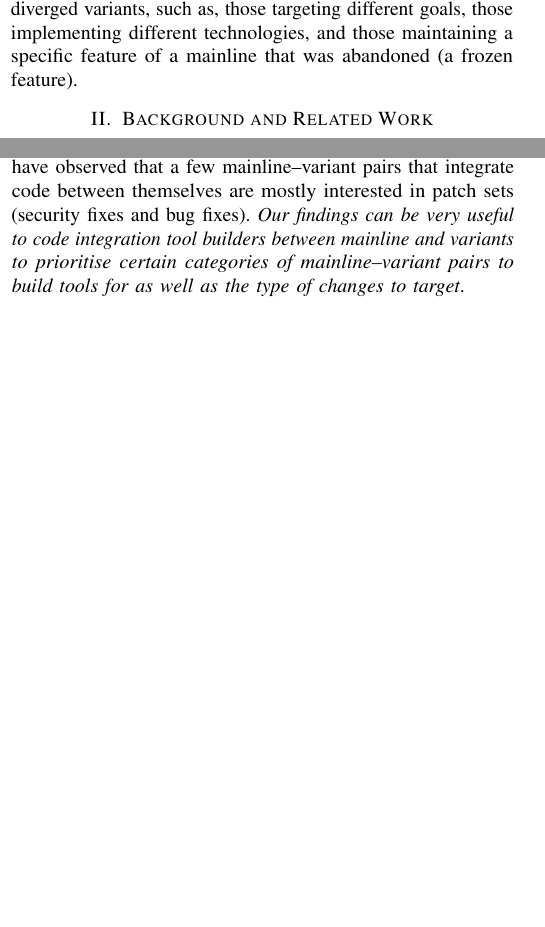
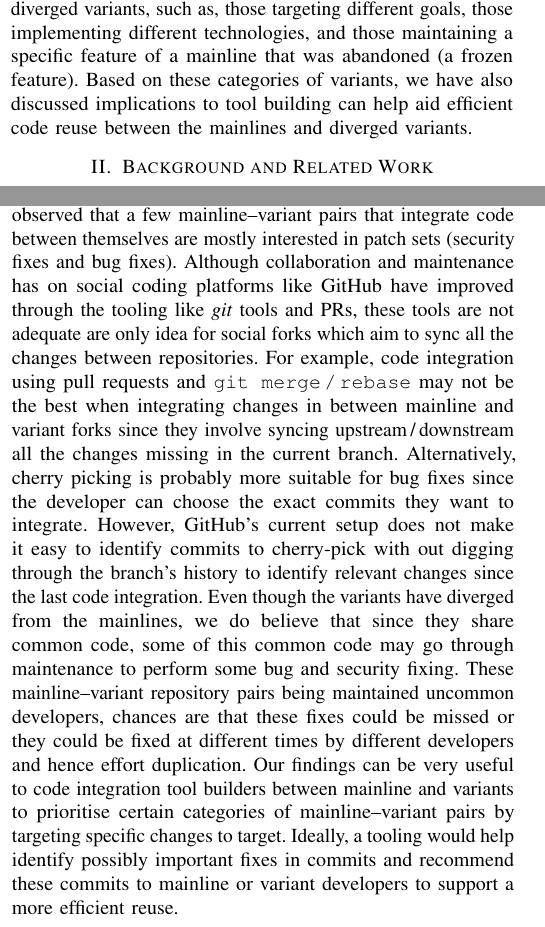
Before and after one commit to johnxu21/variants_motivations, a LaTeX paper (0main.tex, which reads 1intro.tex, 5results_and_discussion.tex): two parts of the columns of pages 1 and 10 of 11, joined at a grey line, cut so that both start at the same text, the shorter picture padded with empty space. Compiled offline with pdfLaTeX.

Commit message:
Refined discussion in RQ3

```diff
--- a/1intro.tex
+++ b/1intro.tex
@@ -13,4 +13,4 @@ We know of only two studies that have so far investigated reasons for forking~\c
 
 This study builds on the previous studies to further investigate the motivations behind the creation and maintenance of variants on \gh the largest social coding platform. To achieve our goal, we performed an exploratory investigation of maintainers of variants hosted on \gh. We conducted an online survey that was answered by 112 maintainers of active variant projects.
 
-\nd \textbf{We report a number of findings}: 1) Our study confirms the findings of a previous study that carried out an a large scale quantitative investigation on variants on \gh, that reported that most variants are maintained by developers not common to those in mainline counterparts. 2) Our study also confirms other previous studies on motivations for creating variants. However, our study also extends the findings of these previous studies by providing more fine-grained motivations for creating variants. Furthermore, our study has also identified other motivations for creating and maintaining variants not listed in literature. 3) Our study confirms the findings of a previous study that carried out an a large scale quantitative investigation on variants on \gh, that reported that there is little code propagation between mainline and variants. Furthermore, our study extends the previous study by providing concrete reasons relating to the little code integration observed. For example, technically diverged variants, such as, those targeting different goals, those implementing different technologies, and those maintaining a specific feature of a mainline that was abandoned (a frozen feature).
+\nd \textbf{We report a number of findings}: 1) Our study confirms the findings of a previous study that carried out an a large scale quantitative investigation on variants on \gh, that reported that most variants are maintained by developers not common to those in mainline counterparts. 2) Our study also confirms other previous studies on motivations for creating variants. However, our study also extends the findings of these previous studies by providing more fine-grained motivations for creating variants. Furthermore, our study has also identified other motivations for creating and maintaining variants not listed in literature. 3) Our study confirms the findings of a previous study that carried out an a large scale quantitative investigation on variants on \gh, that reported that there is little code propagation between mainline and variants. Furthermore, our study extends the previous study by providing concrete reasons relating to the little code integration observed. For example, technically diverged variants, such as, those targeting different goals, those implementing different technologies, and those maintaining a specific feature of a mainline that was abandoned (a frozen feature). Based on these categories of variants, we have also discussed implications to tool building can help aid efficient code reuse between the mainlines and diverged variants.
--- a/5results_and_discussion.tex
+++ b/5results_and_discussion.tex
@@ -288,4 +289,9 @@ Although we find there is little code integration, the integration from mainline
 Our study confirms the findings of Businge et al.~\cite{businge:emse:2021} who carried out a large scale empirical study of code integration among mainline and variants from three ecosystem. Our study also extends the work of Businge et al.~\cite{businge:emse:2021} by providing some concrete reasons relating to little integration between the mainline and variants that include: 1) \textit{technical divergency}: where variants and mainlines are offering different goals, implementing different technologies, variant is maintaining a part of the mainline that is frozen. 2) \textit{Governance disputes}: mainlines are unresponsive to pull requests and issues from the variants and  mainlines not willing or hesitant to accept some features from the variants. One respondent also reported that mainline is actively very hostile to variant as a result of mainline changing licence to proprietary.
 Another possible reason why the is little code integration is because most of the variants are created and maintained by developers outside the core developers of the mainline.
 Furthermore, we have observed that a few mainline--variant pairs that integrate code between themselves are mostly interested in patch sets (security fixes and bug fixes).
-\textit{Our findings can be very useful to code integration tool builders between mainline and variants to prioritise certain categories of mainline--variant pairs to build tools for as well as the type of changes to target}.
+Although collaboration and maintenance has on social coding platforms like \gh have improved through the tooling like \git tools and PRs, these tools are not adequate are only idea for social forks which aim to sync all the changes between repositories.
+For example, code integration using pull requests and \texttt{git merge\,/\,rebase} may not be the best when integrating changes in between mainline and variant forks since they involve syncing upstream\,/\,downstream all the changes missing in the current branch.
+Alternatively, cherry picking is probably more suitable for bug fixes since the developer can choose the exact commits they want to integrate. However, \gh's current setup does not make it easy to identify commits to cherry-pick with out digging through the branch's history to identify relevant changes since the last code integration.
+Even though the variants have diverged from the mainlines, we do believe that since they share common code, some of this common code may go through maintenance to perform some bug and security fixing. These mainline--variant repository pairs being maintained uncommon developers, chances are that these fixes could be missed or they could be fixed at different times by different developers and hence effort duplication.
+Our findings can be very useful to code integration tool builders between mainline and variants to prioritise certain categories of mainline--variant pairs by targeting specific changes to target.
+Ideally, a tooling would help identify possibly important fixes in commits and recommend these commits to mainline or variant developers to support a more efficient reuse.
```
Also changed, not shown: 5results_and_discussion.tex (3 more changed lines).
